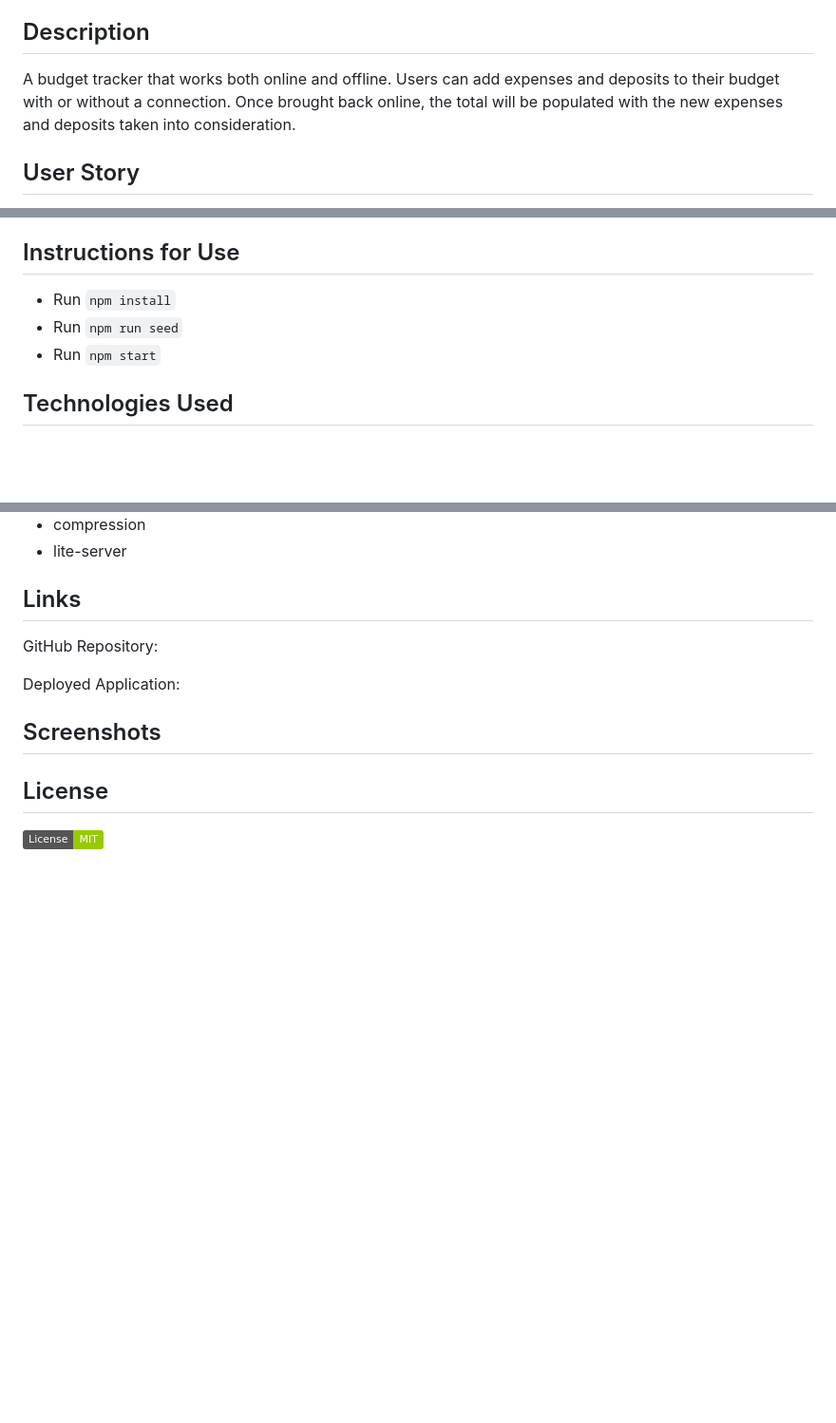
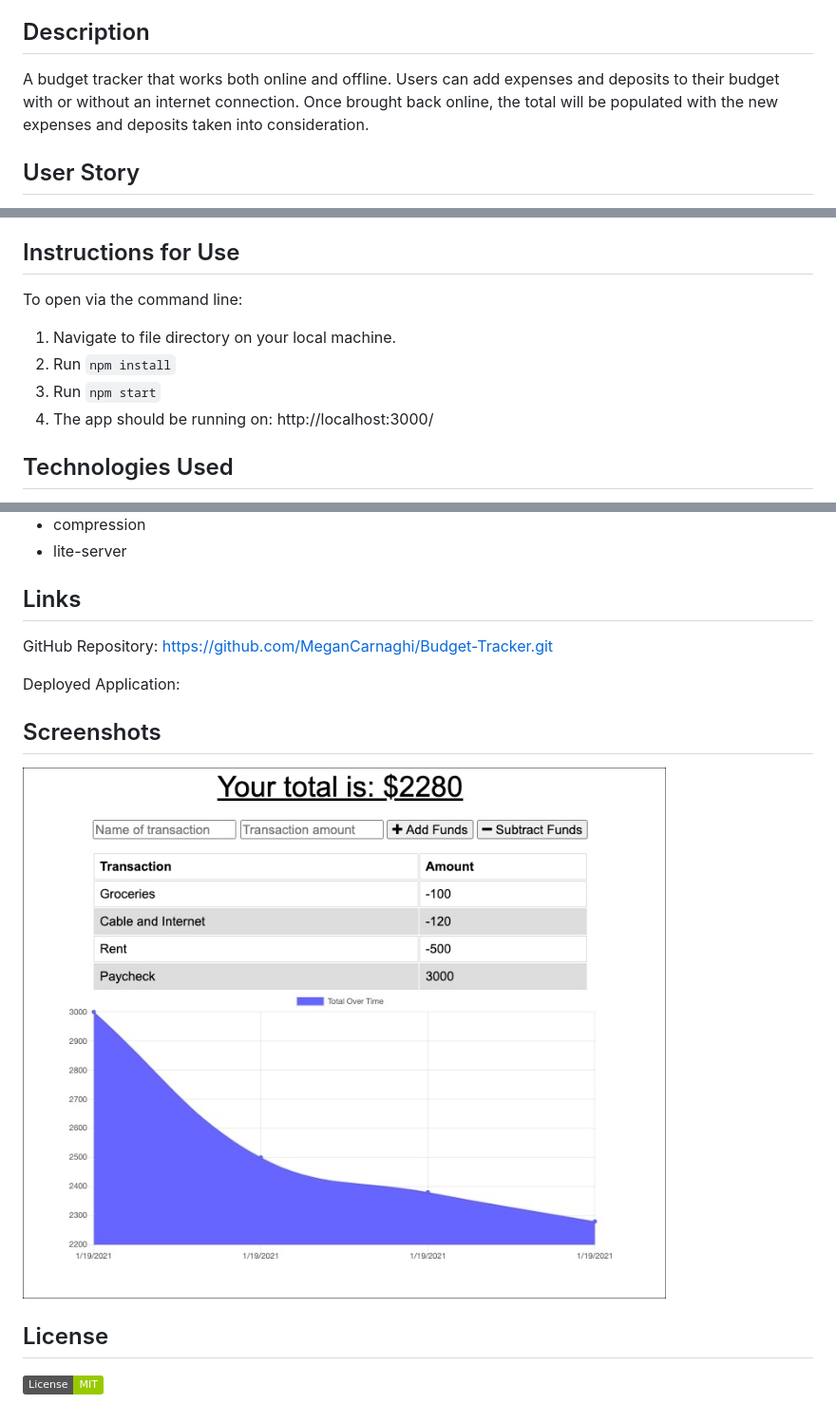
Before and after one commit to MeganCarnaghi/Budget-Tracker, a Markdown page: README.md, 3 parts joined by grey strips. Shown: that part at 95% size. GitHub-like rendering; pictures changed too: public/assets/screenshot.jpg (added); badges without logos; blank space fills up the shorter version.

Commit message:
Updated readme and added screenshot of working app

```diff
--- a/README.md
+++ b/README.md
@@ -12,7 +12,7 @@
 
 ## Description
 
-A budget tracker that works both online and offline. Users can add expenses and deposits to their budget with or without a connection. Once brought back online, the total will be populated with the new expenses and deposits taken into consideration.
+A budget tracker that works both online and offline. Users can add expenses and deposits to their budget with or without an internet connection. Once brought back online, the total will be populated with the new expenses and deposits taken into consideration.
 
 ## User Story
 
@@ -26,9 +26,12 @@ Giving users a fast and easy way to track their money is important, but allowing
 
 ## Instructions for Use
 
-- Run `npm install`
-- Run `npm run seed`
-- Run `npm start`
+To open via the command line:
+
+1. Navigate to file directory on your local machine.
+2. Run `npm install`
+3. Run `npm start`
+4. The app should be running on: http://localhost:3000/
 
 ## Technologies Used
 
@@ -44,12 +47,14 @@ Giving users a fast and easy way to track their money is important, but allowing
 
 ## Links
 
-GitHub Repository:
+GitHub Repository: https://github.com/MeganCarnaghi/Budget-Tracker.git
 
 Deployed Application:
 
 ## Screenshots
 
+![Screenshot](public/assets/screenshot.jpg)
+
 ## License
 
 ![MIT License](https://img.shields.io/badge/License-MIT-green)
```
